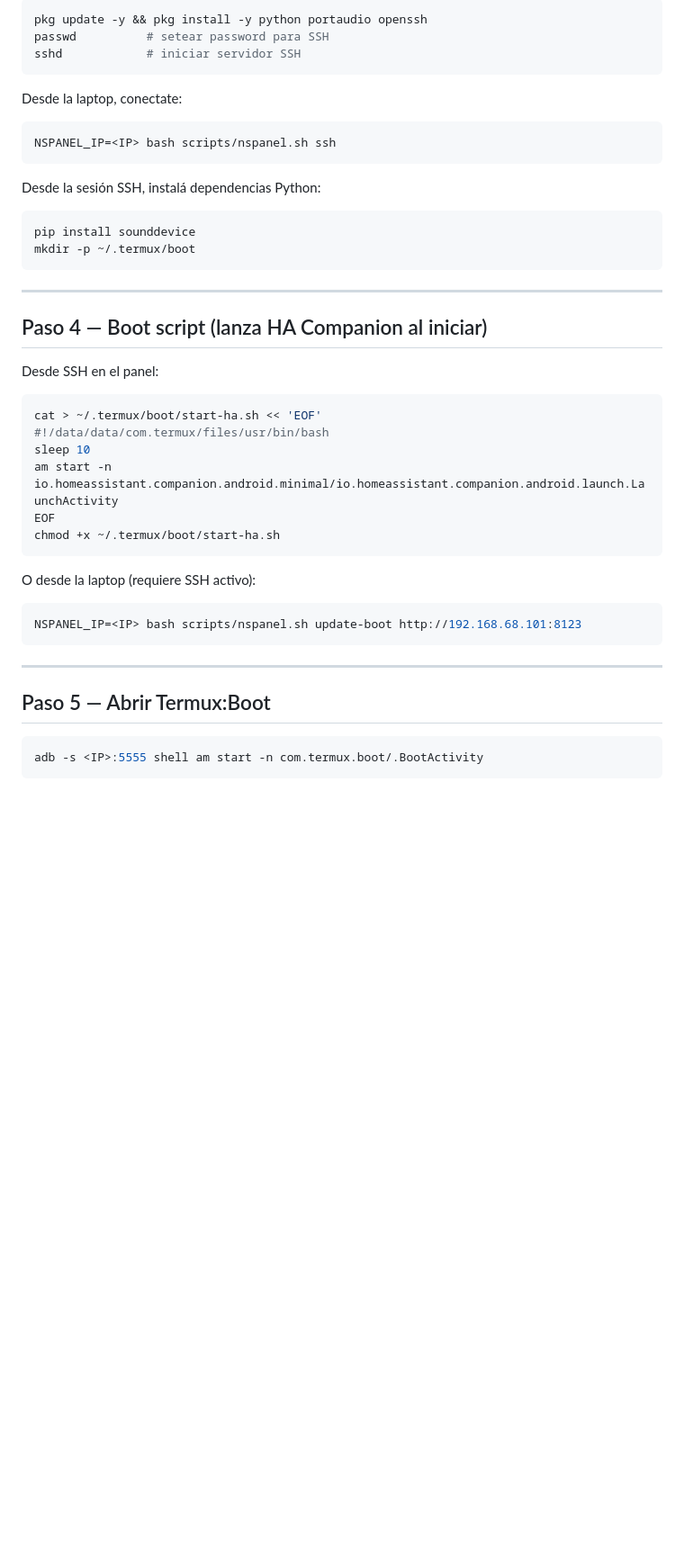
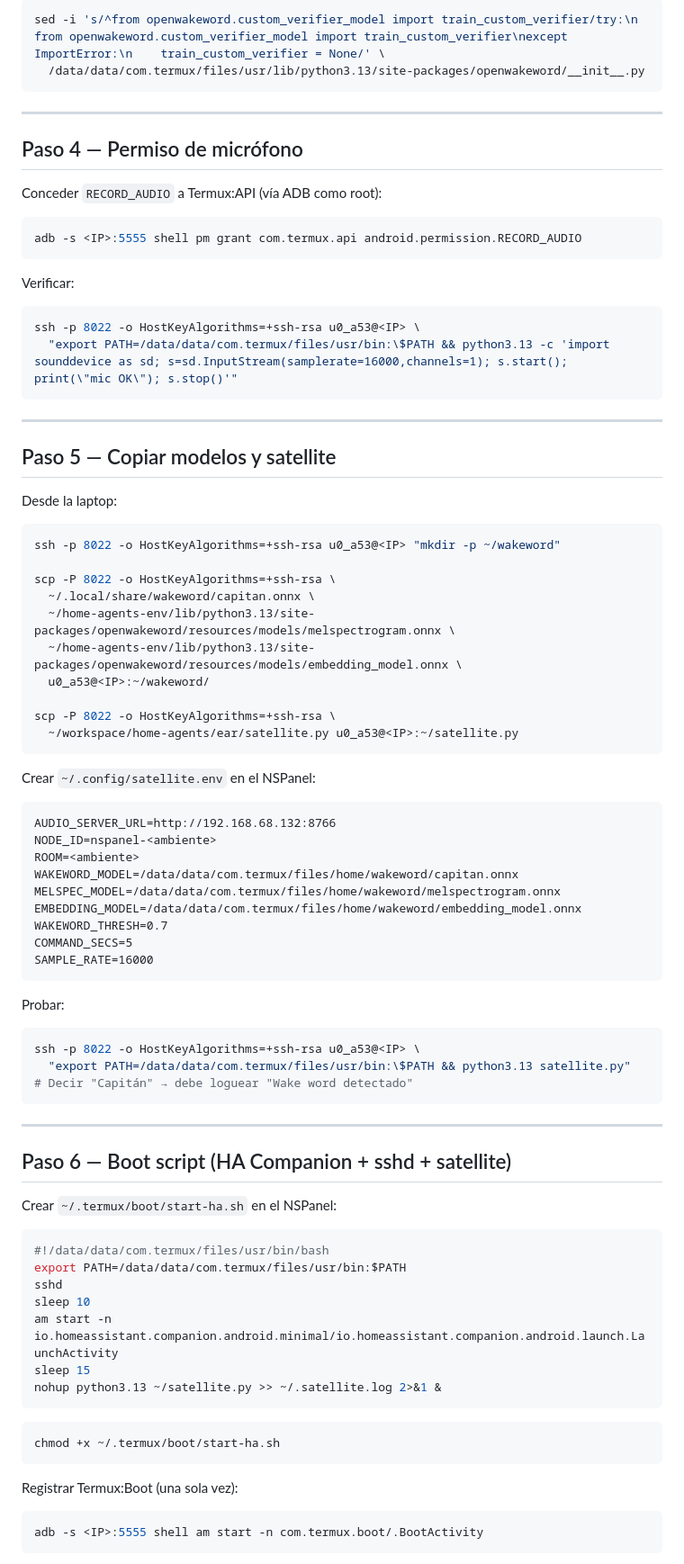
Before and after one commit to mblasi/home-agents, a Markdown page: docs/nspanel-setup.md, the part around one of its changes. Shown at 90% size. Drawn GitHub-style; blank space fills up the shorter version.

````diff
--- a/docs/nspanel-setup.md
+++ b/docs/nspanel-setup.md
@@ -42,47 +95,88 @@ Abrí Termux en el panel físicamente y ejecutá:
 
 ```bash
-pkg update -y && pkg install -y python portaudio openssh
-passwd          # setear password para SSH
-sshd            # iniciar servidor SSH
-```
-
-Desde la laptop, conectate:
-
-```zsh
-NSPANEL_IP=<IP> bash scripts/nspanel.sh ssh
-```
-
-Desde la sesión SSH, instalá dependencias Python:
-
-```bash
-pip install sounddevice
-mkdir -p ~/.termux/boot
+sed -i 's/^from openwakeword.custom_verifier_model import train_custom_verifier/try:\n    from openwakeword.custom_verifier_model import train_custom_verifier\nexcept ImportError:\n    train_custom_verifier = None/' \
+  /data/data/com.termux/files/usr/lib/python3.13/site-packages/openwakeword/__init__.py
 ```
 
 ---
 
-## Paso 4 — Boot script (lanza HA Companion al iniciar)
+## Paso 4 — Permiso de micrófono
 
-Desde SSH en el panel:
+Conceder `RECORD_AUDIO` a Termux:API (vía ADB como root):
 
-```bash
-cat > ~/.termux/boot/start-ha.sh << 'EOF'
-#!/data/data/com.termux/files/usr/bin/bash
-sleep 10
-am start -n io.homeassistant.companion.android.minimal/io.homeassistant.companion.android.launch.LaunchActivity
-EOF
-chmod +x ~/.termux/boot/start-ha.sh
+```zsh
+adb -s <IP>:5555 shell pm grant com.termux.api android.permission.RECORD_AUDIO
 ```
 
-O desde la laptop (requiere SSH activo):
+Verificar:
 
 ```zsh
-NSPANEL_IP=<IP> bash scripts/nspanel.sh update-boot http://192.168.68.101:8123
+ssh -p 8022 -o HostKeyAlgorithms=+ssh-rsa u0_a53@<IP> \
+  "export PATH=/data/data/com.termux/files/usr/bin:\$PATH && python3.13 -c 'import sounddevice as sd; s=sd.InputStream(samplerate=16000,channels=1); s.start(); print(\"mic OK\"); s.stop()'"
 ```
 
 ---
 
-## Paso 5 — Abrir Termux:Boot
+## Paso 5 — Copiar modelos y satellite
+
+Desde la laptop:
+
+```zsh
+ssh -p 8022 -o HostKeyAlgorithms=+ssh-rsa u0_a53@<IP> "mkdir -p ~/wakeword"
+
+scp -P 8022 -o HostKeyAlgorithms=+ssh-rsa \
+  ~/.local/share/wakeword/capitan.onnx \
+  ~/home-agents-env/lib/python3.13/site-packages/openwakeword/resources/models/melspectrogram.onnx \
+  ~/home-agents-env/lib/python3.13/site-packages/openwakeword/resources/models/embedding_model.onnx \
+  u0_a53@<IP>:~/wakeword/
+
+scp -P 8022 -o HostKeyAlgorithms=+ssh-rsa \
+  ~/workspace/home-agents/ear/satellite.py u0_a53@<IP>:~/satellite.py
+```
+
+Crear `~/.config/satellite.env` en el NSPanel:
+
+```
+AUDIO_SERVER_URL=http://192.168.68.132:8766
+NODE_ID=nspanel-<ambiente>
+ROOM=<ambiente>
+WAKEWORD_MODEL=/data/data/com.termux/files/home/wakeword/capitan.onnx
+MELSPEC_MODEL=/data/data/com.termux/files/home/wakeword/melspectrogram.onnx
+EMBEDDING_MODEL=/data/data/com.termux/files/home/wakeword/embedding_model.onnx
+WAKEWORD_THRESH=0.7
+COMMAND_SECS=5
+SAMPLE_RATE=16000
+```
+
+Probar:
+
+```zsh
+ssh -p 8022 -o HostKeyAlgorithms=+ssh-rsa u0_a53@<IP> \
+  "export PATH=/data/data/com.termux/files/usr/bin:\$PATH && python3.13 satellite.py"
+# Decir "Capitán" → debe loguear "Wake word detectado"
+```
+
+---
+
+## Paso 6 — Boot script (HA Companion + sshd + satellite)
+
+Crear `~/.termux/boot/start-ha.sh` en el NSPanel:
+
+```bash
+#!/data/data/com.termux/files/usr/bin/bash
+export PATH=/data/data/com.termux/files/usr/bin:$PATH
+sshd
+sleep 10
+am start -n io.homeassistant.companion.android.minimal/io.homeassistant.companion.android.launch.LaunchActivity
+sleep 15
+nohup python3.13 ~/satellite.py >> ~/.satellite.log 2>&1 &
+```
+
+```bash
+chmod +x ~/.termux/boot/start-ha.sh
+```
+
+Registrar Termux:Boot (una sola vez):
 
 ```zsh
 adb -s <IP>:5555 shell am start -n com.termux.boot/.BootActivity
````
Also changed, not shown: other parts of docs/nspanel-setup.md (+105 -52 lines), masterplan/estado.md (+33 -6 lines).
